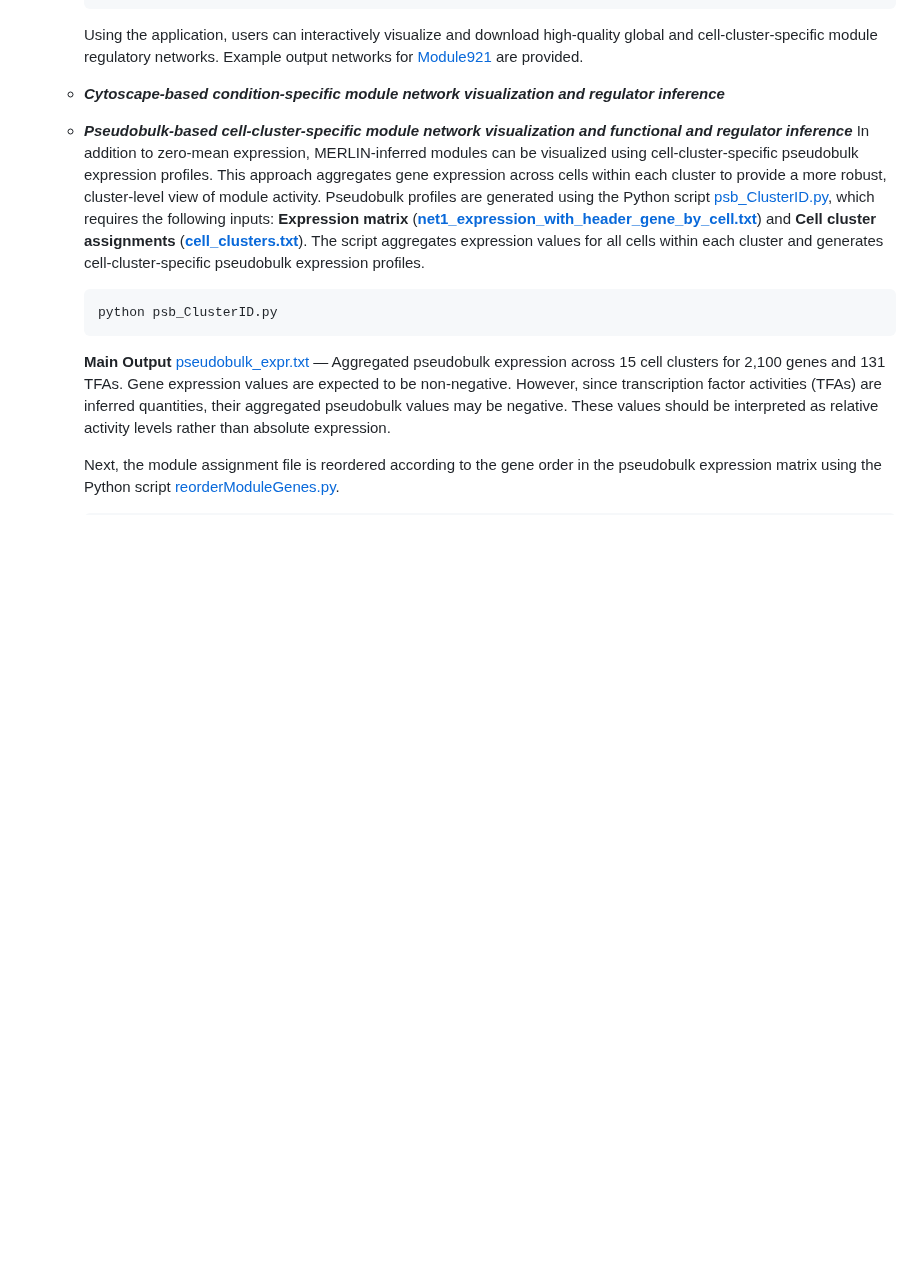
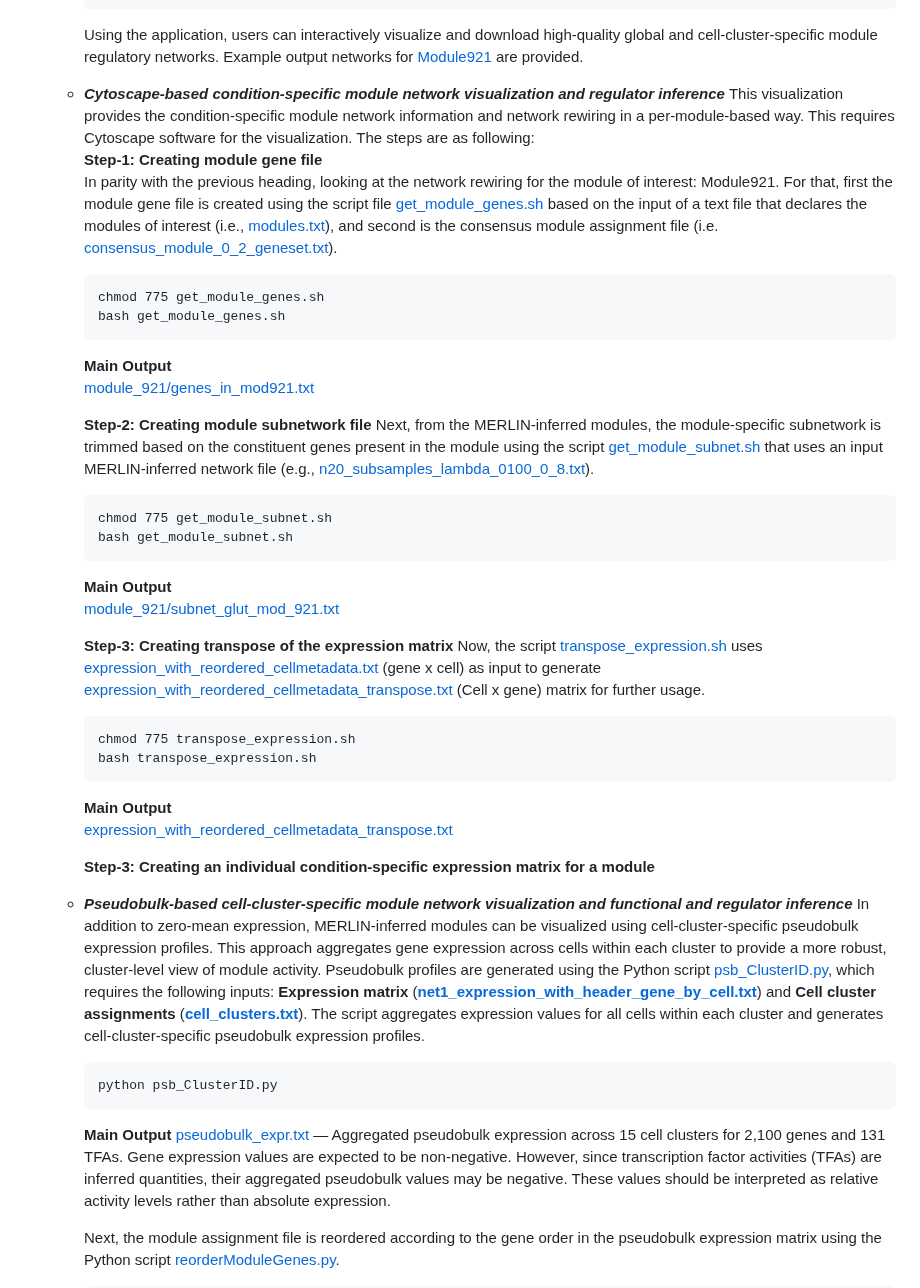
Before and after one commit to Roy-lab/MERLIN-SUITE, a Markdown page: README.md, the part around the change. Drawn GitHub-style; blank space fills up the shorter version.

````diff
--- a/README.md
+++ b/README.md
@@ -471,6 +471,36 @@ The file is formatted as a two-column table: the first column contains target ge
       Using the application, users can interactively visualize and download high-quality global and cell-cluster-specific module regulatory networks. Example output networks for [Module921](https://github.com/Roy-lab/MERLIN-SUITE/tree/main/visualization/MERLIN-VIZ_cellcluster_specific_module_network_visualization/Module921) are provided.
 
     * _**Cytoscape-based condition-specific module network visualization and regulator inference**_
+      This visualization provides the condition-specific module network information and network rewiring in a per-module-based way. This requires Cytoscape software for the visualization. The steps are as following:<br>
+      **Step-1: Creating module gene file**
+      <br>In parity with the previous heading, looking at the network rewiring for the module of interest: Module921. For that, first the module gene file is created using the script file [get_module_genes.sh](https://github.com/Roy-lab/MERLIN-SUITE/blob/main/visualization/Cytoscape_based_condition_specific_visualization/get_module_genes.sh) based on the input of a text file that declares the modules of interest (i.e., [modules.txt](https://github.com/Roy-lab/MERLIN-SUITE/blob/main/visualization/Cytoscape_based_condition_specific_visualization/modules.txt)), and second is the consensus module assignment file (i.e. [consensus_module_0_2_geneset.txt](https://github.com/Roy-lab/MERLIN-SUITE/blob/main/results/Merlinp/Lambda_0100/consensus_module_0_2_geneset.txt)).
+      ```text
+      chmod 775 get_module_genes.sh
+      bash get_module_genes.sh
+      ```
+      **Main Output**
+      <br>[module_921/genes_in_mod921.txt](https://github.com/Roy-lab/MERLIN-SUITE/blob/main/visualization/Cytoscape_based_condition_specific_visualization/module_921/genes_in_mod921.txt)<br>
+
+      **Step-2: Creating module subnetwork file**
+      Next, from the MERLIN-inferred modules, the module-specific subnetwork is trimmed based on the constituent genes present in the module using the script [get_module_subnet.sh](https://github.com/Roy-lab/MERLIN-SUITE/blob/main/visualization/Cytoscape_based_condition_specific_visualization/get_module_subnet.sh) that uses an input MERLIN-inferred network file (e.g., [n20_subsamples_lambda_0100_0_8.txt](https://github.com/Roy-lab/MERLIN-SUITE/blob/main/visualization/Cytoscape_based_condition_specific_visualization/get_module_subnet.sh)).
+      ```text
+      chmod 775 get_module_subnet.sh
+      bash get_module_subnet.sh
+      ```
+      **Main Output**
+      <br>[module_921/subnet_glut_mod_921.txt](https://github.com/Roy-lab/MERLIN-SUITE/blob/main/visualization/Cytoscape_based_condition_specific_visualization/module_921/subnet_glut_mod_921.txt)<br>
+
+      **Step-3: Creating transpose of the expression matrix**
+      Now, the script [transpose_expression.sh](https://github.com/Roy-lab/MERLIN-SUITE/blob/main/visualization/Cytoscape_based_condition_specific_visualization/transpose_expression.sh) uses [expression_with_reordered_cellmetadata.txt](https://github.com/Roy-lab/MERLIN-SUITE/blob/main/data/expression_with_reordered_cellmetadata.txt.gz) (gene x cell) as input to generate [expression_with_reordered_cellmetadata_transpose.txt](https://github.com/Roy-lab/MERLIN-SUITE/blob/main/data/expression_with_reordered_cellmetadata_transpose.txt.gz) (Cell x gene) matrix for further usage.
+      ```text
+      chmod 775 transpose_expression.sh
+      bash transpose_expression.sh
+      ```
+      **Main Output**
+      <br>[expression_with_reordered_cellmetadata_transpose.txt](https://github.com/Roy-lab/MERLIN-SUITE/blob/main/data/expression_with_reordered_cellmetadata_transpose.txt.gz)<br>
+
+      **Step-3: Creating an individual condition-specific expression matrix for a module**
+
 
     * _**Pseudobulk-based cell-cluster-specific module network visualization and functional and regulator inference**_
       In addition to zero-mean expression, MERLIN-inferred modules can be visualized using cell-cluster-specific pseudobulk expression profiles. This approach aggregates gene expression across cells within each cluster to provide a more robust, cluster-level view of module activity. Pseudobulk profiles are generated using the Python script [psb_ClusterID.py](https://github.com/Roy-lab/MERLIN-SUITE/blob/main/visualization/Pseudobulk_expression_profile/psb_ClusterID.py), which requires the following inputs: **Expression matrix** ([**net1_expression_with_header_gene_by_cell.txt**](https://github.com/Roy-lab/MERLIN-SUITE/blob/main/data/net1_expression_with_header_gene_by_cell.txt.gz)) and **Cell cluster assignments** ([**cell_clusters.txt**](https://github.com/Roy-lab/MERLIN-SUITE/blob/main/data/cell_clusters.txt)). The script aggregates expression values for all cells within each cluster and generates cell-cluster-specific pseudobulk expression profiles.
````
